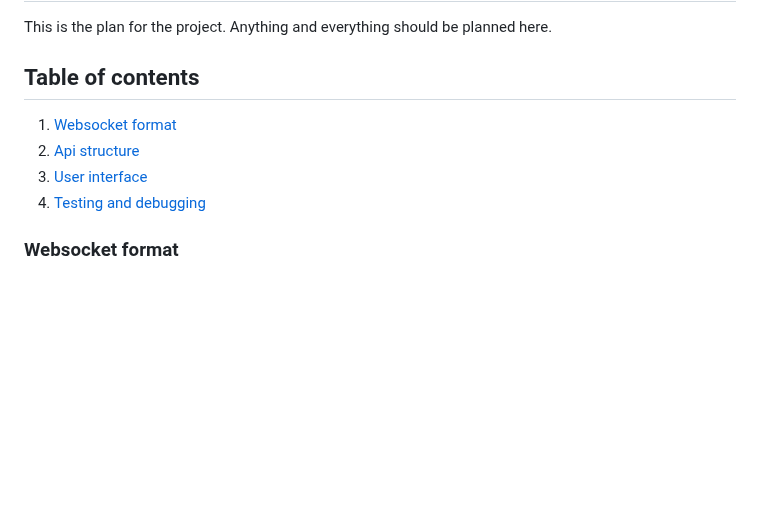
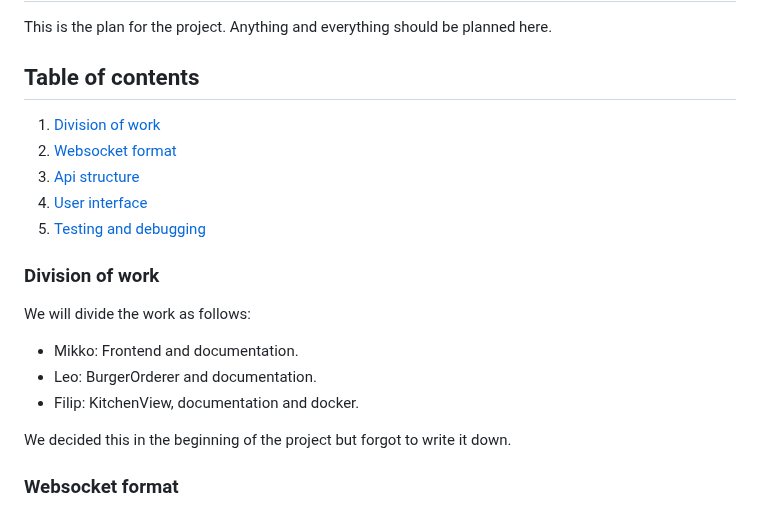
Before and after one commit to BonnieToGamer/BurgerOrderer, a Markdown page: plan.md, the part around the change. Drawn GitHub-style; blank space fills up the shorter version.

Commit message:
added more on plan. most was planned but not written down

```diff
--- a/plan.md
+++ b/plan.md
@@ -4,10 +4,19 @@ This is the plan for the project.
 Anything and everything should be planned here.
 
 ## Table of contents
+1. [Division of work](#work)
 1. [Websocket format](#ws)
-2. [Api structure](#api)
-3. [User interface](#ui)
-4. [Testing and debugging](#testing)
+1. [Api structure](#api)
+1. [User interface](#ui)
+1. [Testing and debugging](#testing)
+
+### Division of work <a name="work"></a>
+We will divide the work as follows:
+* Mikko: Frontend and documentation.
+* Leo: BurgerOrderer and documentation.
+* Filip: KitchenView, documentation and docker.
+
+We decided this in the beginning of the project but forgot to write it down.
 
 ### Websocket format <a name="ws"></a>
 This is how the websocket messages will be formatted. This will only make sense if you also read [Api structure](#api). In the title web sockets will be denoted by the start `WebSocket`. It will then have the name of the operation e.g `newOrder`. This title is not a URL like the the rest of the API but rather a part of the message. We therefore have a custom `Packet` which defines the `name` where the name of the operation is stored.. Packets will look like the following:
```
